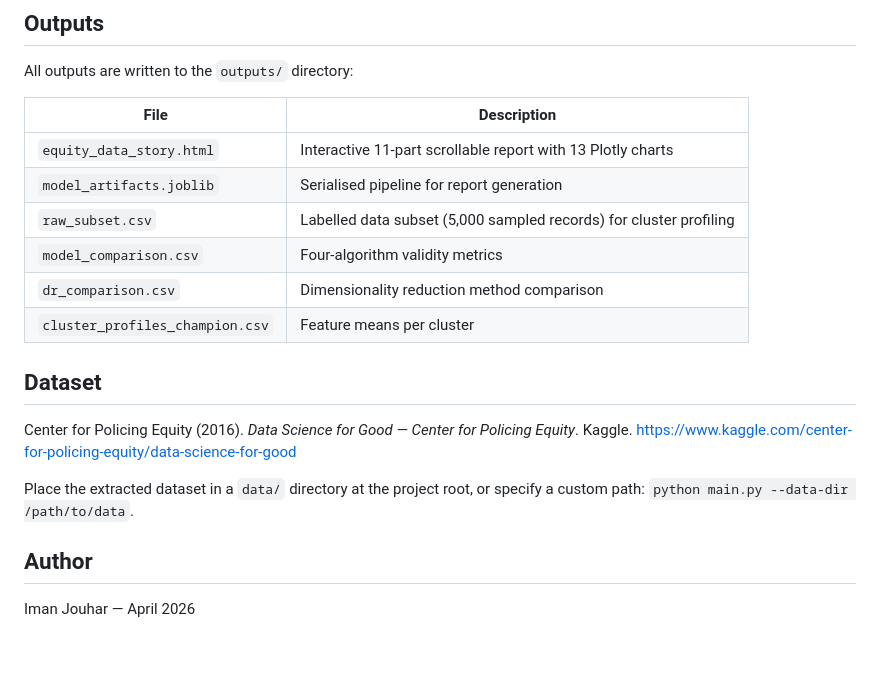
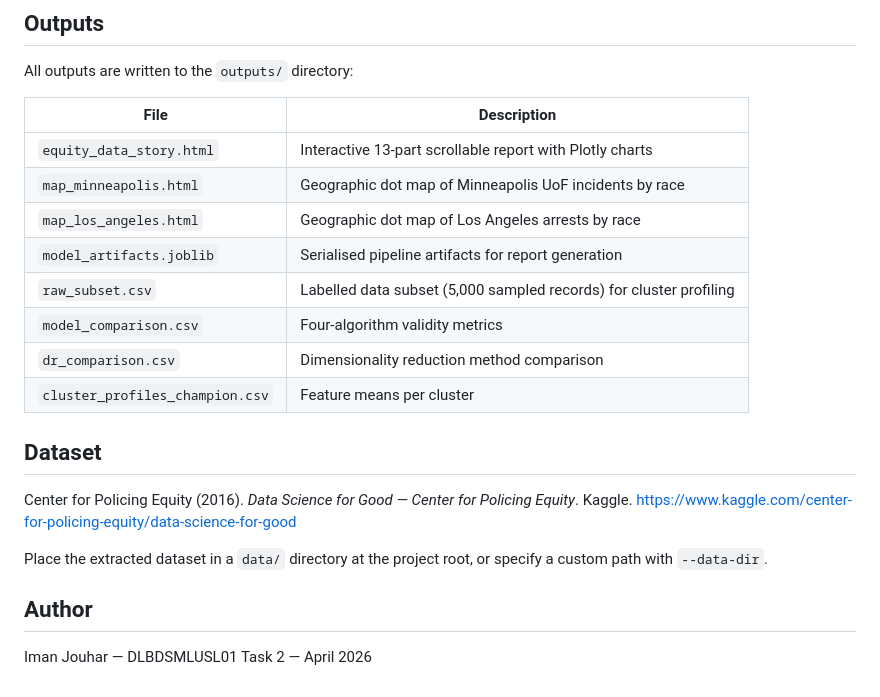
Before and after one commit to imanjouhar/policing_equity, a Markdown page: readme.md, the part around one of its changes. Rendered like a GitHub page; blank space fills up the shorter version.

```diff
--- a/readme.md
+++ b/readme.md
@@ -128,8 +200,10 @@ All outputs are written to the `outputs/` directory:
 
 | File | Description |
 |------|-------------|
-| `equity_data_story.html` | Interactive 11-part scrollable report with 13 Plotly charts |
-| `model_artifacts.joblib` | Serialised pipeline for report generation |
+| `equity_data_story.html` | Interactive 13-part scrollable report with Plotly charts |
+| `map_minneapolis.html` | Geographic dot map of Minneapolis UoF incidents by race |
+| `map_los_angeles.html` | Geographic dot map of Los Angeles arrests by race |
+| `model_artifacts.joblib` | Serialised pipeline artifacts for report generation |
 | `raw_subset.csv` | Labelled data subset (5,000 sampled records) for cluster profiling |
 | `model_comparison.csv` | Four-algorithm validity metrics |
 | `dr_comparison.csv` | Dimensionality reduction method comparison |
@@ -142,8 +216,8 @@ Policing Equity*. Kaggle.
 https://www.kaggle.com/center-for-policing-equity/data-science-for-good
 
 Place the extracted dataset in a `data/` directory at the project root,
-or specify a custom path: `python main.py --data-dir /path/to/data`.
+or specify a custom path with `--data-dir`.
 
 ## Author
 
-Iman Jouhar — April 2026
+Iman Jouhar — DLBDSMLUSL01 Task 2 — April 2026
```
Also changed, not shown: other parts of readme.md (+157 -85 lines).
